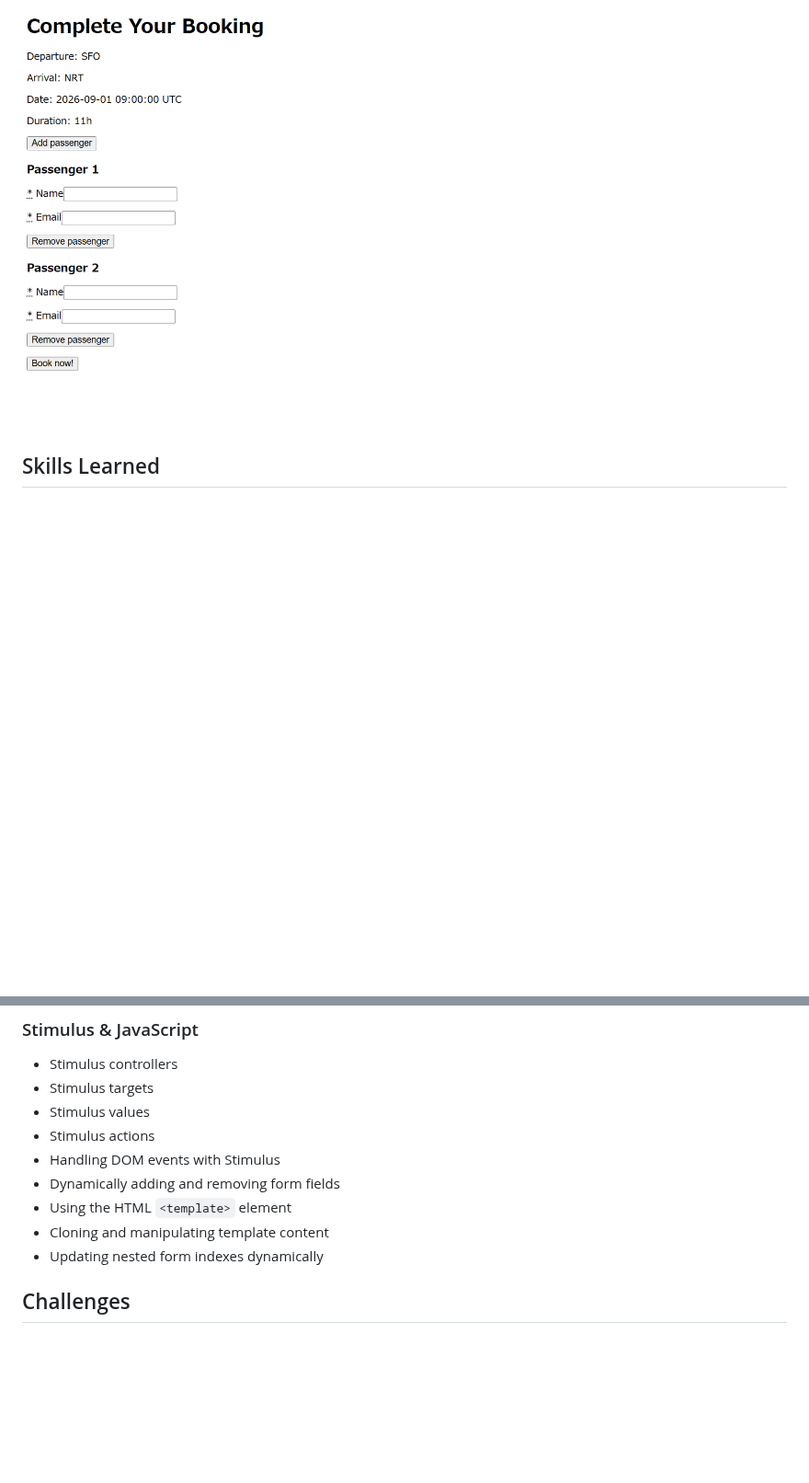
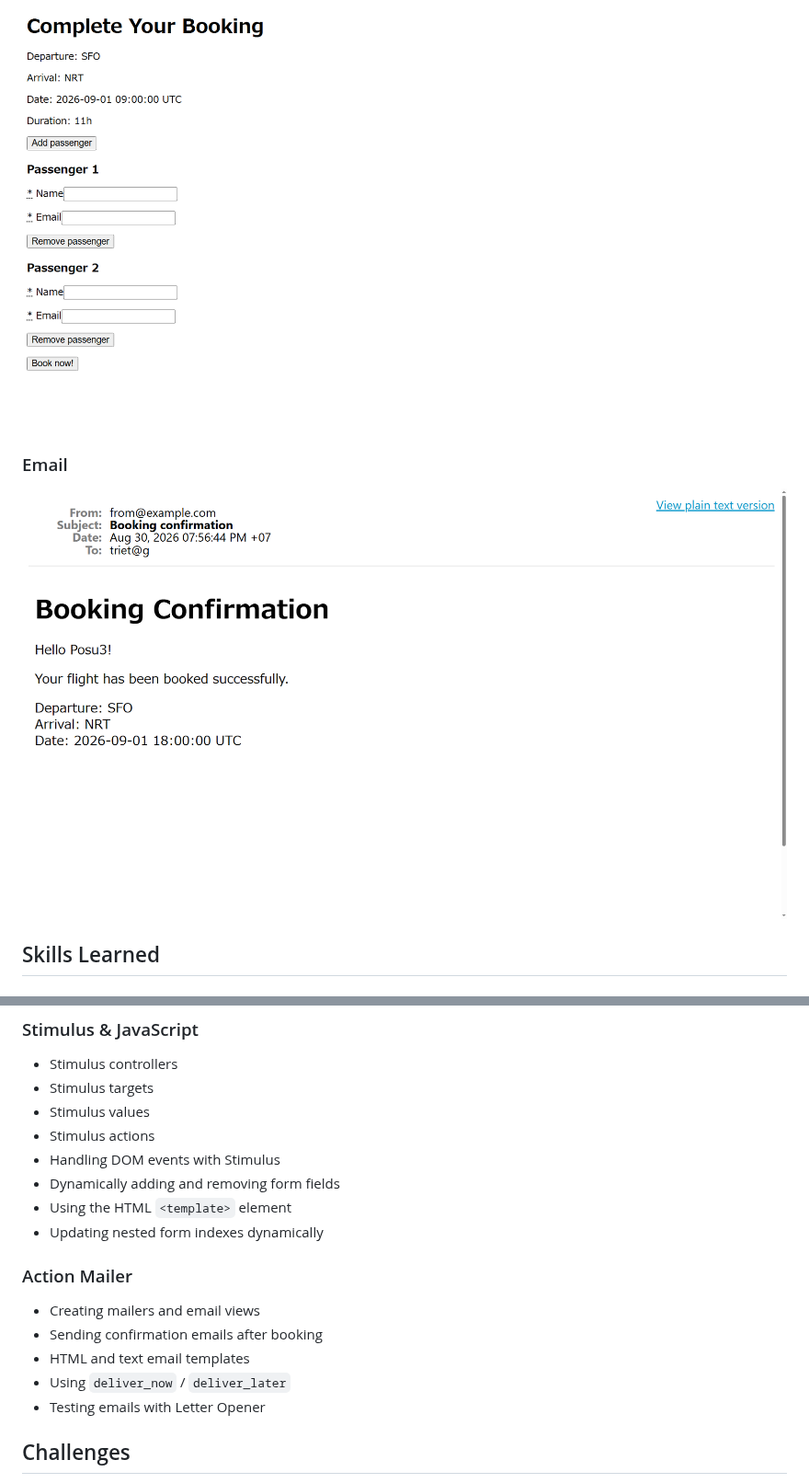
Before and after one commit to trietpsu29/flight-booker, a Markdown page: README.md, 2 parts joined by grey strips. Shown at 92% size. GitHub-like rendering; pictures changed too: screenshots/email.png (added); blank space fills up the shorter version.

```diff
--- a/README.md
+++ b/README.md
@@ -23,6 +23,10 @@ This is the project from [The Odin Project](https://www.theodinproject.com/) cur
 
 ![Booking form](screenshots/booking.png)
 
+### Email
+
+![Email](screenshots/email.png)
+
 ## Skills Learned
 
 ### Ruby on Rails
@@ -46,8 +50,15 @@ This is the project from [The Odin Project](https://www.theodinproject.com/) cur
 - Handling DOM events with Stimulus
 - Dynamically adding and removing form fields
 - Using the HTML `<template>` element
-- Cloning and manipulating template content
 - Updating nested form indexes dynamically
+
+### Action Mailer
+
+- Creating mailers and email views
+- Sending confirmation emails after booking
+- HTML and text email templates
+- Using `deliver_now` / `deliver_later`
+- Testing emails with Letter Opener
 
 ## Challenges
 
```
